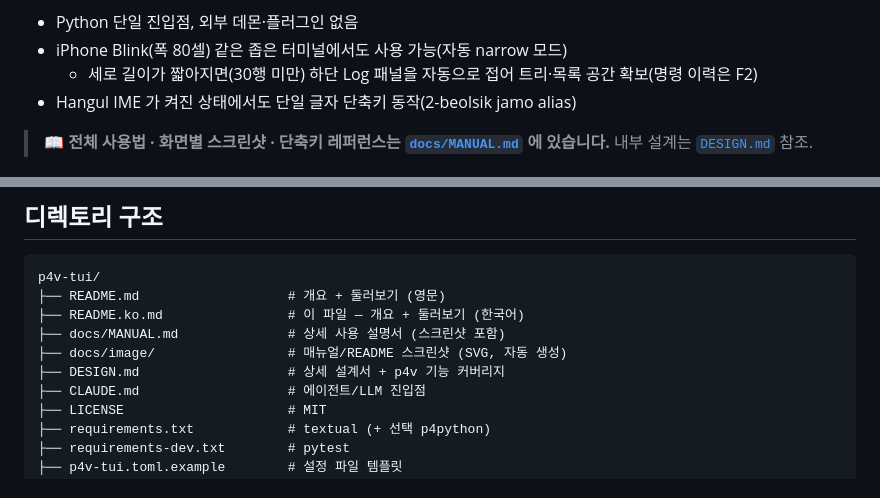
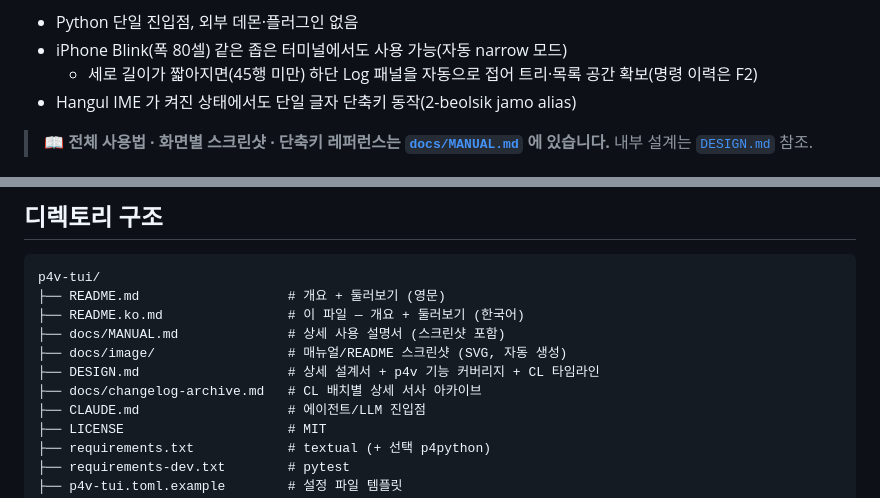
Before and after one commit to neoocean/p4v-tui, a Markdown page: README.ko.md, 2 parts joined by grey strips. GitHub-like rendering.

```diff
--- a/README.ko.md
+++ b/README.ko.md
@@ -16,7 +16,7 @@ p4v-tui 는 모든 장기 작업을 작은 청크로 분해해 진행 상태를
 
 - Python 단일 진입점, 외부 데몬·플러그인 없음
 - iPhone Blink(폭 80셀) 같은 좁은 터미널에서도 사용 가능(자동 narrow 모드)
-  - 세로 길이가 짧아지면(30행 미만) 하단 Log 패널을 자동으로 접어 트리·목록 공간 확보(명령 이력은 F2)
+  - 세로 길이가 짧아지면(45행 미만) 하단 Log 패널을 자동으로 접어 트리·목록 공간 확보(명령 이력은 F2)
 - Hangul IME 가 켜진 상태에서도 단일 글자 단축키 동작(2-beolsik jamo alias)
 
 > 📖 **전체 사용법 · 화면별 스크린샷 · 단축키 레퍼런스는
@@ -143,7 +143,8 @@ p4v-tui/
 ├── README.ko.md                # 이 파일 — 개요 + 둘러보기 (한국어)
 ├── docs/MANUAL.md              # 상세 사용 설명서 (스크린샷 포함)
 ├── docs/image/                 # 매뉴얼/README 스크린샷 (SVG, 자동 생성)
-├── DESIGN.md                   # 상세 설계서 + p4v 기능 커버리지
+├── DESIGN.md                   # 상세 설계서 + p4v 기능 커버리지 + CL 타임라인
+├── docs/changelog-archive.md   # CL 배치별 상세 서사 아카이브
 ├── CLAUDE.md                   # 에이전트/LLM 진입점
 ├── LICENSE                     # MIT
 ├── requirements.txt            # textual (+ 선택 p4python)
```
Also changed, not shown: docs/MANUAL.md (+43 -4 lines), docs/handoff-manual-tests.md (+11 -5 lines).
